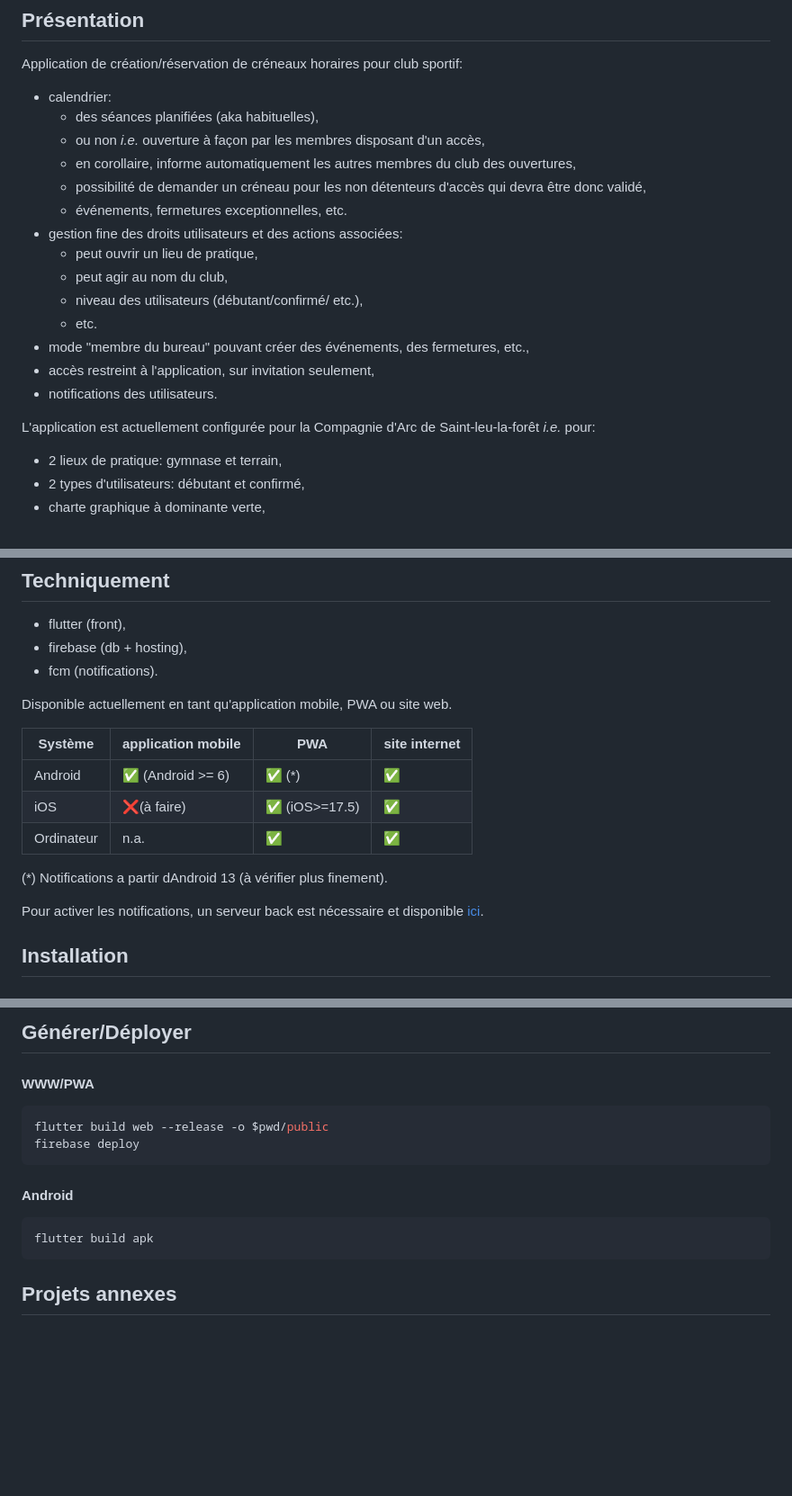
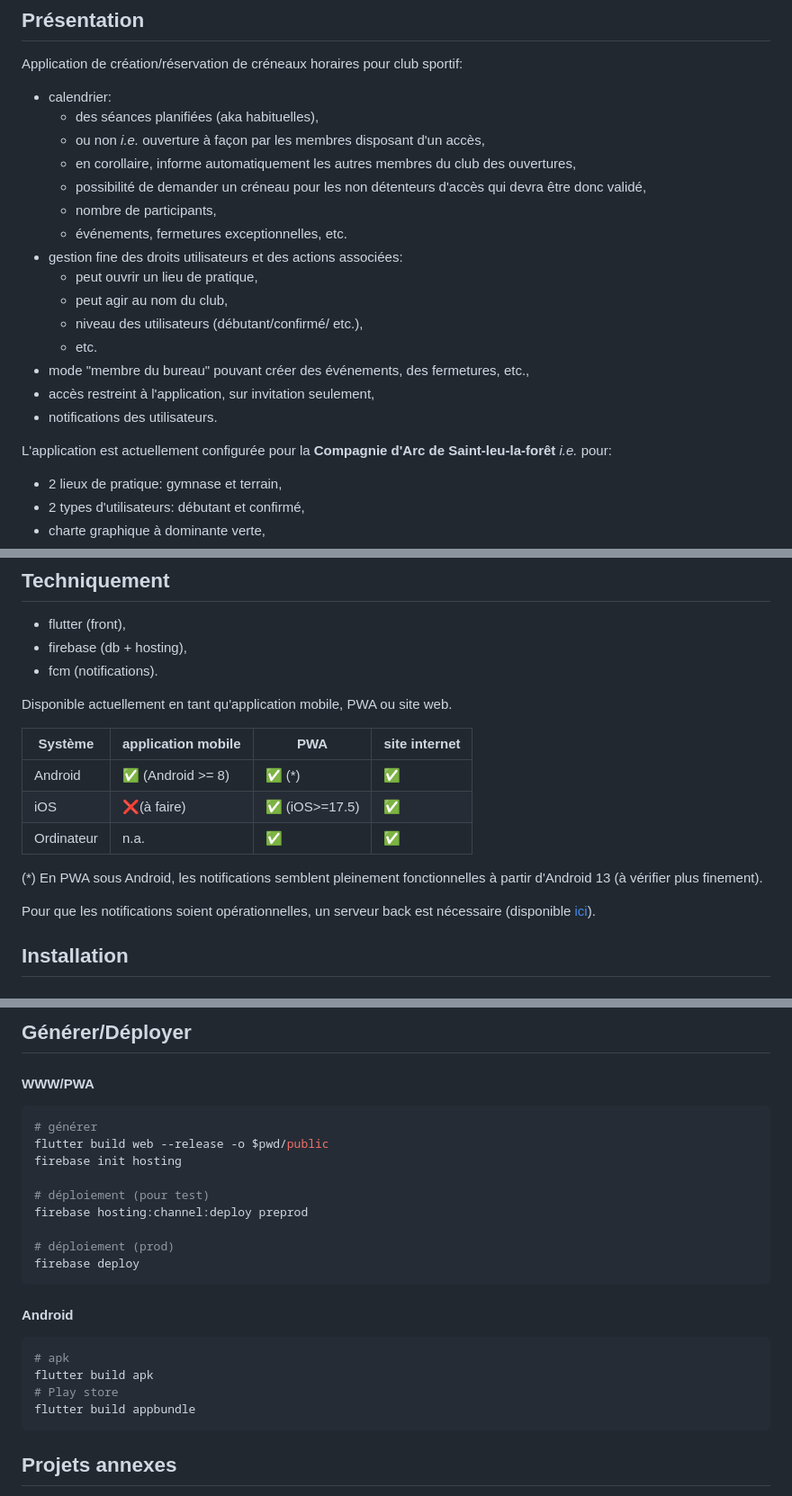
Before and after one commit to nbarikipoulos/appli-caslf, a Markdown page: README.md, 3 parts joined by grey strips. Shown at 90% size. Rendered like a GitHub page; blank space fills up the shorter version.

Commit message:
Misc. documentation

````diff
--- a/README.md
+++ b/README.md
@@ -6,6 +6,7 @@ Application de création/réservation de créneaux horaires pour club sportif:
     - ou non *i.e.* ouverture à façon par les membres disposant d'un accès,
     - en corollaire, informe automatiquement les autres membres du club des ouvertures,
     - possibilité de demander un créneau pour les non détenteurs d'accès qui devra être donc validé,
+    - nombre de participants,
     - événements, fermetures exceptionnelles, etc.
 - gestion fine des droits utilisateurs et des actions associées:
     - peut ouvrir un lieu de pratique,
@@ -16,7 +17,7 @@ Application de création/réservation de créneaux horaires pour club sportif:
 - accès restreint à l'application, sur invitation seulement,
 - notifications des utilisateurs.
 
-L'application est actuellement configurée pour la Compagnie d'Arc de Saint-leu-la-forêt *i.e.* pour:
+L'application est actuellement configurée pour la **Compagnie d'Arc de Saint-leu-la-forêt** *i.e.* pour:
 - 2 lieux de pratique: gymnase et terrain,
 - 2 types d'utilisateurs: débutant et confirmé,
 - charte graphique à dominante verte,
@@ -34,13 +35,13 @@ Disponible actuellement en tant qu'application mobile, PWA ou site web.
 
 | Système| application mobile | PWA | site internet |
 | --- | --- | --- | --- |
-| Android| ✅ (Android >= 6)| ✅ (*) | ✅ |
+| Android| ✅ (Android >= 8)| ✅ (*) | ✅ |
 | iOS | ❌(à faire) | ✅ (iOS>=17.5)| ✅ |
 | Ordinateur | n.a. | ✅ | ✅ |
 
-(*) Notifications a partir dAndroid 13 (à vérifier plus finement).
+(*) En PWA sous Android, les notifications semblent pleinement fonctionnelles à partir d'Android 13 (à vérifier plus finement).
 
-Pour activer les notifications, un serveur back est nécessaire et disponible [ici][caslf-appli-server-url].
+Pour que les notifications soient opérationnelles, un serveur back est nécessaire (disponible [ici][caslf-appli-server-url]).
 
 ## Installation
 
@@ -89,13 +90,23 @@ flutter run -d <device_id>
 #### WWW/PWA
 
 ```shell
+# générer
 flutter build web --release -o $pwd/public
+firebase init hosting
+
+# déploiement (pour test)
+firebase hosting:channel:deploy preprod
+
+# déploiement (prod)
 firebase deploy
 ```
 
 #### Android
 ```shell
+# apk
 flutter build apk
+# Play store
+flutter build appbundle
 ```
 
 ## Projets annexes
````
